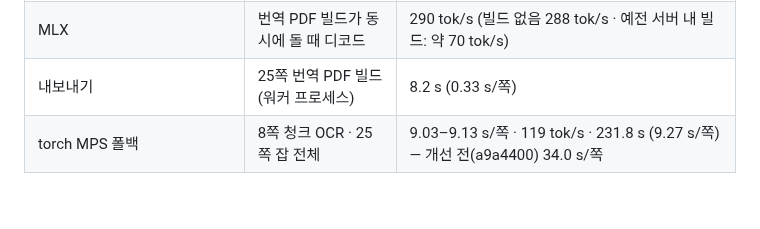
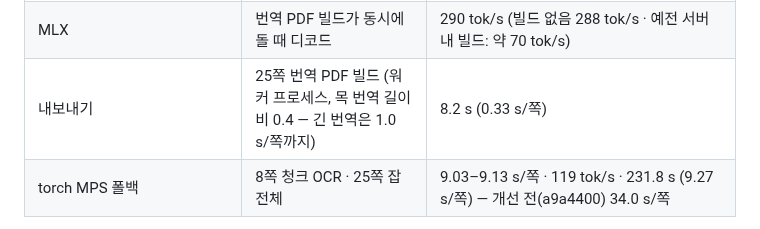
Before and after one commit to Chedrian07/PDF-OCR-Translator, a Markdown page: README.md, the part around the change. GitHub-like rendering; blank space fills up the shorter version.

Commit message:
docs(readme): qualify the 8.2 s PDF build figure with its condition
성능 표의 8.2 s가 짧은 목 번역 조건이고 긴 번역은 1.0 s/쪽까지 느려진다는 점을 적는다.
Audit: docs-final-5

```diff
--- a/README.md
+++ b/README.md
@@ -246,7 +246,7 @@ make dev PORT=8010   # 8000을 다른 서버가 쓰고 있으면 포트만 바
 | MLX | 메모리 | 파라미터 6.67 GB (8비트 3.92 GB) · 8쪽 청크 피크 8.27 GB (8비트 5.52 GB) · 프로세스 phys_footprint 잡 사이 약 7,300 MB, 최고 약 11,600 MB(단독 1쪽 크롭 경로) |
 | MLX | 한 서버 프로세스에서 8쪽 잡 5회 연속 | 잡당 31.0 s · RSS 첫 잡 뒤 +320 MB, 이후 4잡 합계 +5 MB |
 | MLX | 번역 PDF 빌드가 동시에 돌 때 디코드 | 290 tok/s (빌드 없음 288 tok/s · 예전 서버 내 빌드: 약 70 tok/s) |
-| 내보내기 | 25쪽 번역 PDF 빌드 (워커 프로세스) | 8.2 s (0.33 s/쪽) |
+| 내보내기 | 25쪽 번역 PDF 빌드 (워커 프로세스, 목 번역 길이비 0.4 — 긴 번역은 1.0 s/쪽까지) | 8.2 s (0.33 s/쪽) |
 | torch MPS 폴백 | 8쪽 청크 OCR · 25쪽 잡 전체 | 9.03–9.13 s/쪽 · 119 tok/s · 231.8 s (9.27 s/쪽) — 개선 전(a9a4400) 34.0 s/쪽 |
 
 품질: 텍스트 레이어 재현율은 MLX bf16·8비트·torch MPS가 모두 0.9748(8쪽 청크)로 같고, 25쪽
```
